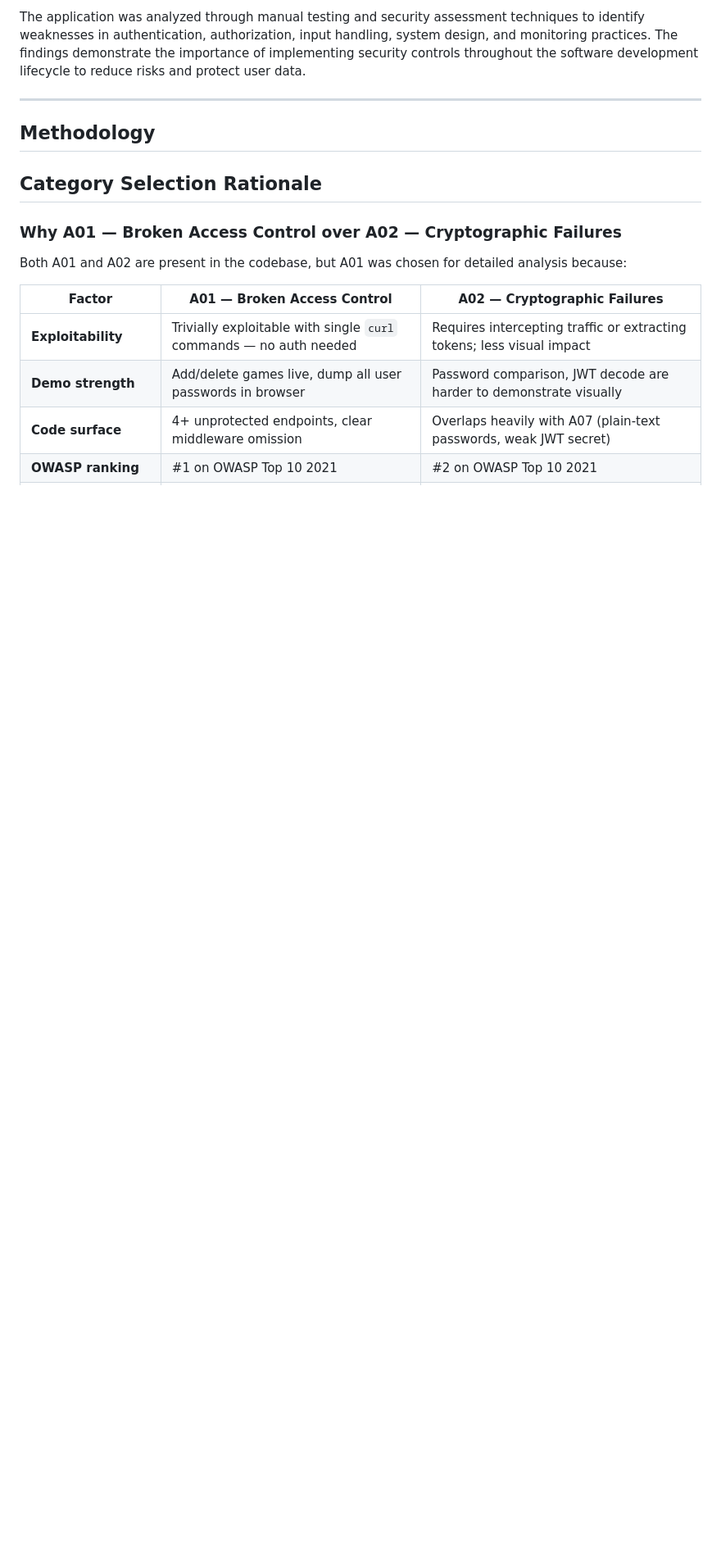
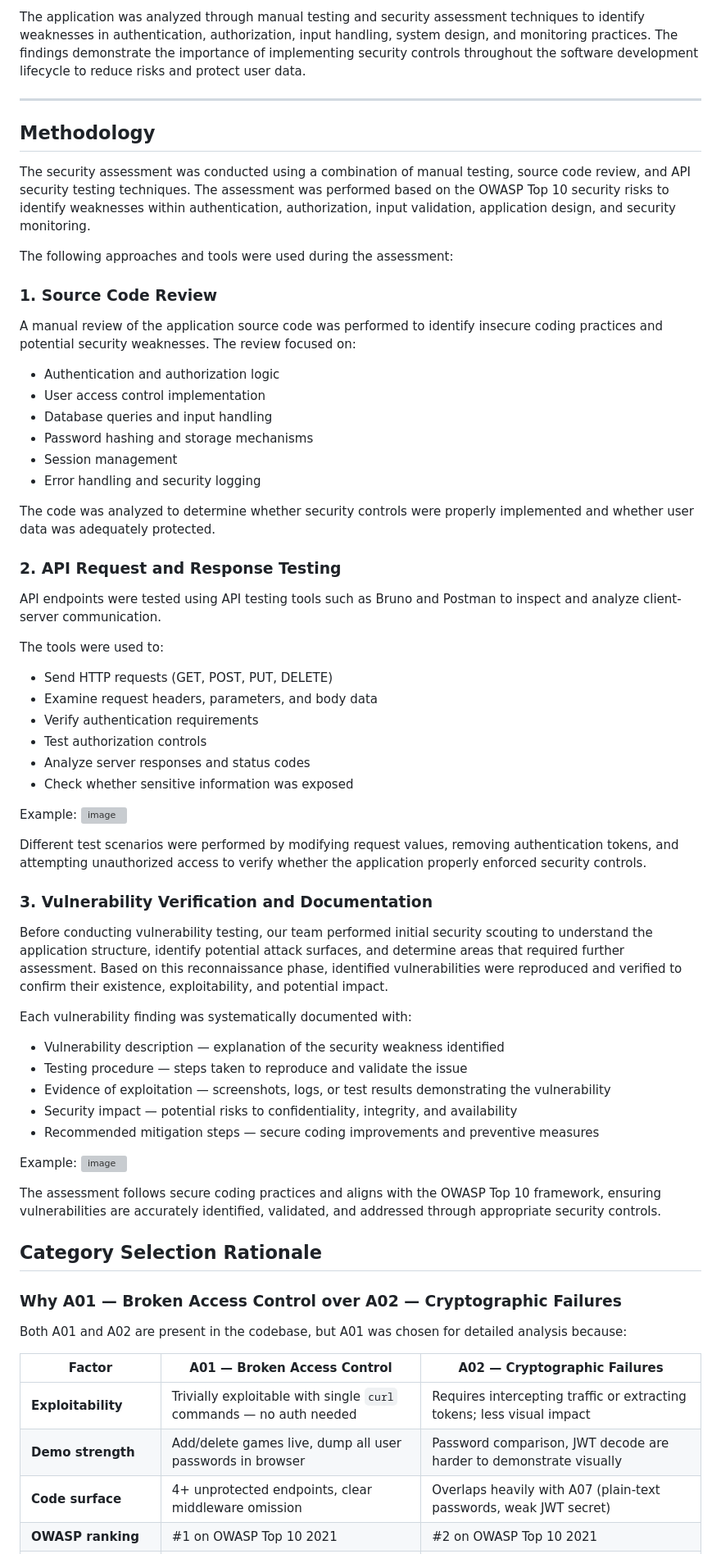
Before and after one commit to NachikethReddyY/turbo-funicular, a Markdown page: Docs/reports/report.md, the part around the change. Shown at 82% size. Rendered like a GitHub page; blank space fills up the shorter version; grey boxes are pictures that could not be loaded.

Commit message:
Expand security assessment methodology section
Detailed the methodology for the security assessment, including source code review, API testing, and vulnerability verification. Added examples and documentation standards for identified vulnerabilities.

```diff
--- a/Docs/reports/report.md
+++ b/Docs/reports/report.md
@@ -36,7 +36,58 @@ The application was analyzed through manual testing and security assessment tech
 ---
 
 ## Methodology ##
+The security assessment was conducted using a combination of manual testing, source code review, and API security testing techniques. The assessment was performed based on the OWASP Top 10 security risks to identify weaknesses within authentication, authorization, input validation, application design, and security monitoring.
 
+The following approaches and tools were used during the assessment:
+
+### 1. Source Code Review
+
+A manual review of the application source code was performed to identify insecure coding practices and potential security weaknesses. The review focused on:
+
+- Authentication and authorization logic
+- User access control implementation
+- Database queries and input handling
+- Password hashing and storage mechanisms
+- Session management
+- Error handling and security logging
+
+The code was analyzed to determine whether security controls were properly implemented and whether user data was adequately protected.
+
+### 2. API Request and Response Testing
+
+API endpoints were tested using API testing tools such as Bruno and Postman to inspect and analyze client-server communication.
+
+The tools were used to:
+
+- Send HTTP requests (GET, POST, PUT, DELETE)
+- Examine request headers, parameters, and body data
+- Verify authentication requirements
+- Test authorization controls
+- Analyze server responses and status codes
+- Check whether sensitive information was exposed
+
+Example:
+<img width="781" height="424" alt="image" src="https://github.com/user-attachments/assets/3cdf3982-3940-42f7-a326-17a6abaa5221" />
+
+Different test scenarios were performed by modifying request values, removing authentication tokens, and attempting unauthorized access to verify whether the application properly enforced security controls.
+
+### 3. Vulnerability Verification and Documentation
+
+Before conducting vulnerability testing, our team performed initial security scouting to understand the application structure, identify potential attack surfaces, and determine areas that required further assessment. Based on this reconnaissance phase, identified vulnerabilities were reproduced and verified to confirm their existence, exploitability, and potential impact.
+
+Each vulnerability finding was systematically documented with:
+
+- Vulnerability description — explanation of the security weakness identified
+- Testing procedure — steps taken to reproduce and validate the issue
+- Evidence of exploitation — screenshots, logs, or test results demonstrating the vulnerability
+- Security impact — potential risks to confidentiality, integrity, and availability
+- Recommended mitigation steps — secure coding improvements and preventive measures
+
+Example:
+<img width="959" height="504" alt="image" src="https://github.com/user-attachments/assets/816806d7-9061-4c8f-bc7a-2c684d76c498" />
+
+
+The assessment follows secure coding practices and aligns with the OWASP Top 10 framework, ensuring vulnerabilities are accurately identified, validated, and addressed through appropriate security controls.
 
 ## Category Selection Rationale
 
```
